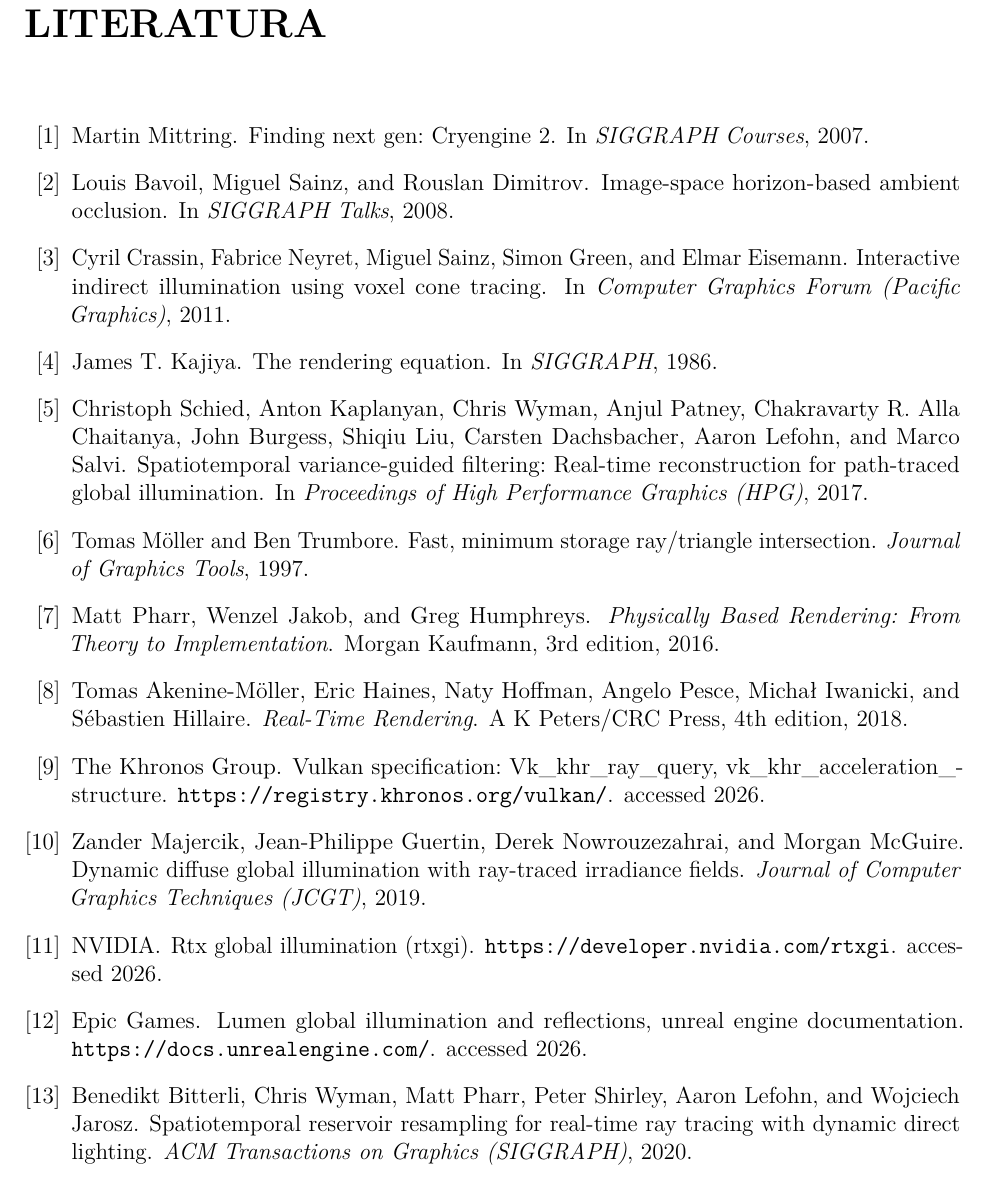
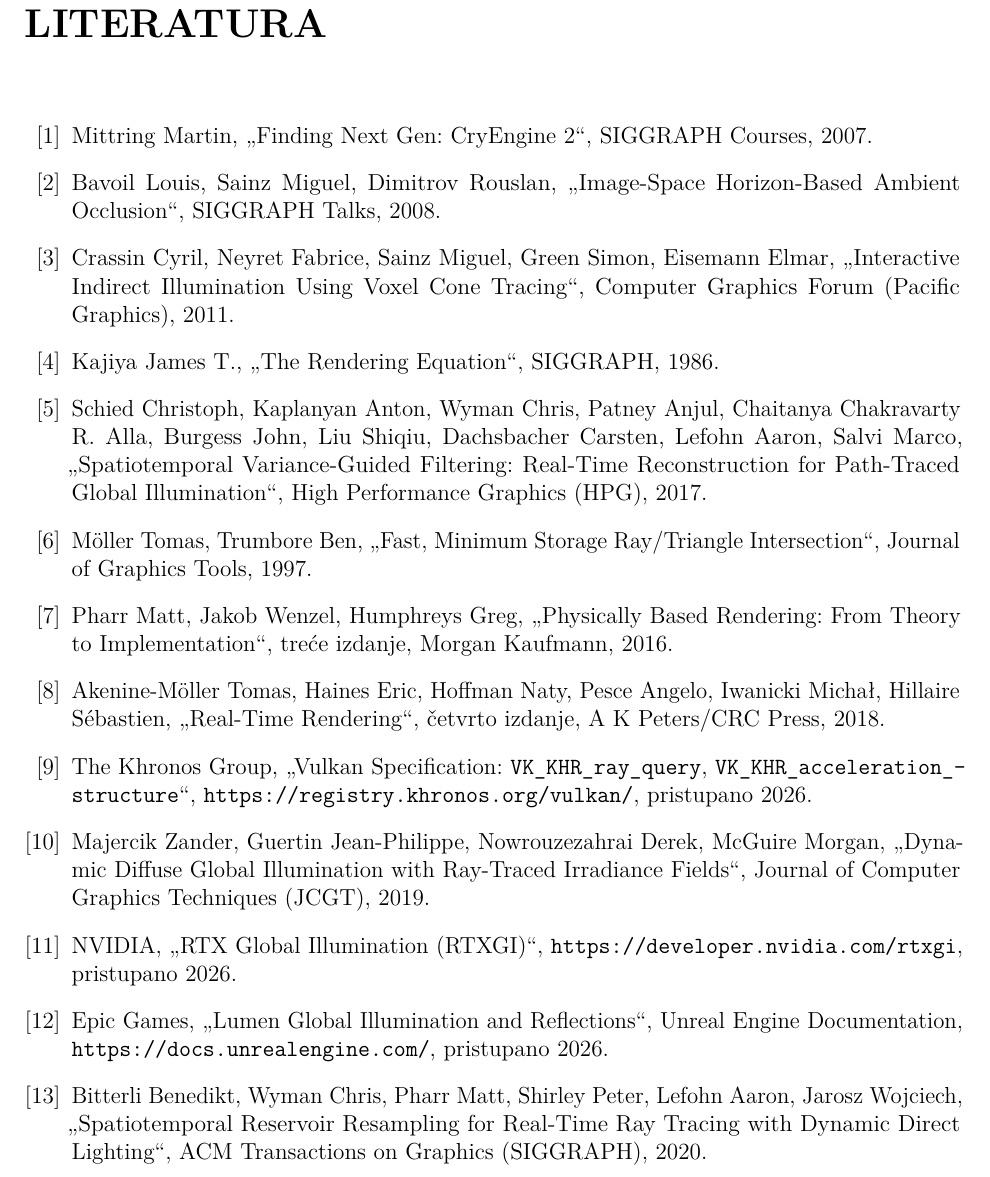
Before and after one commit to MegatronJeremy/RG2, a LaTeX thesis (master-rad/teza/latex/main.tex, which reads master-rad/teza/latex/chapters/99-literatura.tex): part of page 27 of 28, cut so that both start at the same text. Compiled offline with pdfLaTeX.

Commit message:
teza: PPK-format bibliography (manual thebibliography, citation order)
Replace the BibTeX unsrt output with a hand-formatted thebibliography matching
PPK's reference style: „Naslov“ Serbian quotes (\rqt macro), authors as
"Prezime Ime", fields in PPK order (authors, title, edition/venue, publisher,
year), ordered by citation. \cite keys still resolve ([1]..[18], 0 undefined);
Literatura now appears in the ToC. references.bib kept as structured backup;
99-literatura.tex is authoritative for the PDF. Build no longer needs bibtex.

```diff
--- /dev/null
+++ b/master-rad/teza/latex/chapters/99-literatura.tex
@@ -0,0 +1,57 @@
+% Bibliography in PPK format (Prezime Ime, „Naslov,“ izdanje/venue, izdavac, mesto, godina),
+% ordered by citation. Hand-formatted from references.bib. Verify each entry before submission.
+\begin{thebibliography}{99}
+
+\bibitem{mittring2007cryengine}
+Mittring Martin, \rqt{Finding Next Gen: CryEngine 2}, SIGGRAPH Courses, 2007.
+
+\bibitem{bavoil2008hbao}
+Bavoil Louis, Sainz Miguel, Dimitrov Rouslan, \rqt{Image-Space Horizon-Based Ambient Occlusion},
+SIGGRAPH Talks, 2008.
+
+\bibitem{crassin2011vxgi}
+Crassin Cyril, Neyret Fabrice, Sainz Miguel, Green Simon, Eisemann Elmar, \rqt{Interactive Indirect
+Illumination Using Voxel Cone Tracing}, Computer Graphics Forum (Pacific Graphics), 2011.
+
+\bibitem{kajiya1986rendering}
+Kajiya James T., \rqt{The Rendering Equation}, SIGGRAPH, 1986.
+
+\bibitem{schied2017svgf}
+Schied Christoph, Kaplanyan Anton, Wyman Chris, Patney Anjul, Chaitanya Chakravarty R. Alla, Burgess
+John, Liu Shiqiu, Dachsbacher Carsten, Lefohn Aaron, Salvi Marco, \rqt{Spatiotemporal Variance-Guided
+Filtering: Real-Time Reconstruction for Path-Traced Global Illumination}, High Performance Graphics
+(HPG), 2017.
+
+\bibitem{moller1997raytri}
+M\"oller Tomas, Trumbore Ben, \rqt{Fast, Minimum Storage Ray/Triangle Intersection}, Journal of
+Graphics Tools, 1997.
+
+\bibitem{pharr2016pbrt}
+Pharr Matt, Jakob Wenzel, Humphreys Greg, \rqt{Physically Based Rendering: From Theory to
+Implementation}, tre\'ce izdanje, Morgan Kaufmann, 2016.
+
+\bibitem{akenine2018rtr}
+Akenine-M\"oller Tomas, Haines Eric, Hoffman Naty, Pesce Angelo, Iwanicki Micha\l{}, Hillaire
+S\'ebastien, \rqt{Real-Time Rendering}, \v{c}etvrto izdanje, A K Peters/CRC Press, 2018.
+
+\bibitem{khronos_rayquery}
+The Khronos Group, \rqt{Vulkan Specification: \texttt{VK_KHR_ray_query},
+\texttt{VK_KHR_acceleration_structure}}, \url{https://registry.khronos.org/vulkan/}, pristupano 2026.
+
+\bibitem{majercik2019ddgi}
+Majercik Zander, Guertin Jean-Philippe, Nowrouzezahrai Derek, McGuire Morgan, \rqt{Dynamic Diffuse
+Global Illumination with Ray-Traced Irradiance Fields}, Journal of Computer Graphics Techniques
+(JCGT), 2019.
+
+\bibitem{nvidia_rtxgi}
+NVIDIA, \rqt{RTX Global Illumination (RTXGI)}, \url{https://developer.nvidia.com/rtxgi}, pristupano
+2026.
+
+\bibitem{epic_lumen}
+Epic Games, \rqt{Lumen Global Illumination and Reflections}, Unreal Engine Documentation,
+\url{https://docs.unrealengine.com/}, pristupano 2026.
+
+\bibitem{bitterli2020restir}
+Bitterli Benedikt, Wyman Chris, Pharr Matt, Shirley Peter, Lefohn Aaron, Jarosz Wojciech,
+\rqt{Spatiotemporal Reservoir Resampling for Real-Time Ray Tracing with Dynamic Direct Lighting}, ACM
+Transactions on Graphics (SIGGRAPH), 2020.
--- a/master-rad/teza/latex/main.tex
+++ b/master-rad/teza/latex/main.tex
@@ -67,6 +67,9 @@
 \lstset{basicstyle=\ttfamily\small, breaklines=true, columns=fullflexible,
         frame=single, captionpos=b, tabsize=2, showstringspaces=false}
 
+% PPK reference title quotes: „...“ (low-opening, high-closing), Serbian style.
+\newcommand{\rqt}[1]{\quotedblbase #1\textquotedblleft}
+
 % Working title (SR). TODO: finalize; keep in sync with 00-naslovna.md.
 \title{Hibridno hardversko pra\'cenje zrakova u realnom vremenu kroz Vulkan: cross-vendor pore\dj enje na AMD i NVIDIA GPU-ovima}
 \author{Vuk \DJ or\dj evi\'c}
```
Also changed, not shown: master-rad/teza/latex/chapters/99-literatura.tex (21 more changed lines), master-rad/teza/latex/main.tex (8 more changed lines).
